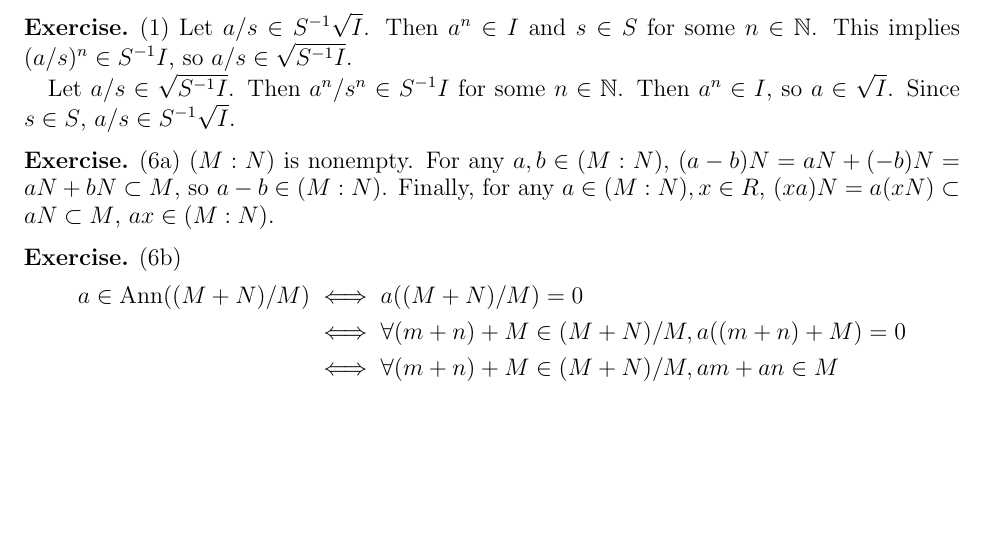
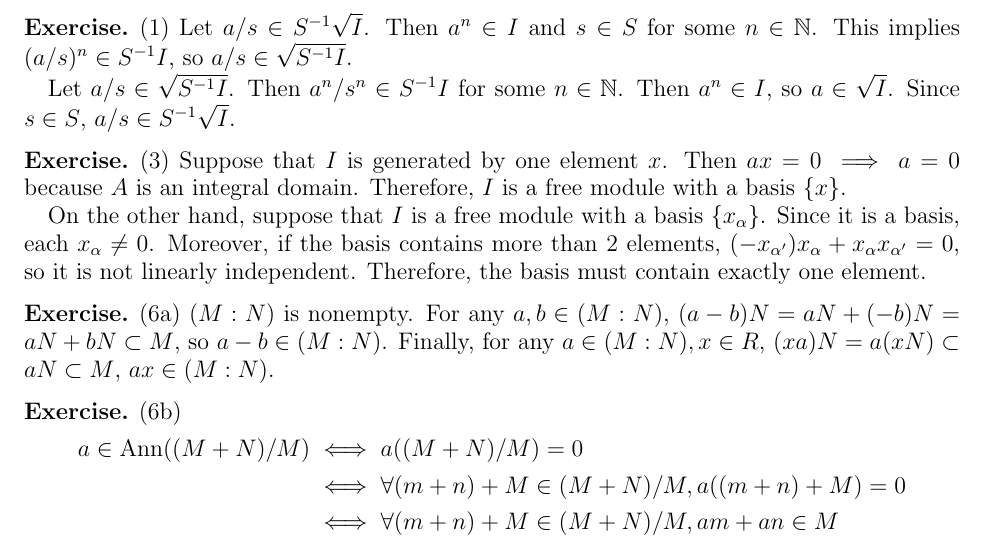
Before and after one commit to hidenori-shinohara/courses, a LaTeX problem sheet (math602/hw4/math602-hw4.tex): part of the page, cut so that both start at the same text, the shorter picture padded with empty space. Compiled offline with pdfLaTeX.

Commit message:
Finish Problem 3

```diff
--- a/math602/hw4/math602-hw4.tex
+++ b/math602/hw4/math602-hw4.tex
@@ -73,6 +73,17 @@
   Since $s \in S$, $a / s \in S^{-1}\sqrt{I}$.
 \end{exer}
 
+\begin{exer}{(3)}
+  Suppose that $I$ is generated by one element $x$.
+  Then $ax = 0 \implies a = 0$ because $A$ is an integral domain.
+  Therefore, $I$ is a free module with a basis $\{ x \}$.
+
+  On the other hand, suppose that $I$ is a free module with a basis $\{ x_{\alpha} \}$.
+  Since it is a basis, each $x_{\alpha} \ne 0$.
+  Moreover, if the basis contains more than 2 elements, $(-x_{\alpha'})x_{\alpha} + x_{\alpha}x_{\alpha'} = 0$, so it is not linearly independent.
+  Therefore, the basis must contain exactly one element.
+\end{exer}
+
 \begin{exer}{(6a)}
   $(M:N)$ is nonempty.
   For any $a, b \in (M:N)$, $(a - b)N = aN + (-b)N = aN + bN \subset M$, so $a - b \in (M:N)$.
```
Also changed, not shown: math602/hw4/math602-hw4.pdf.
